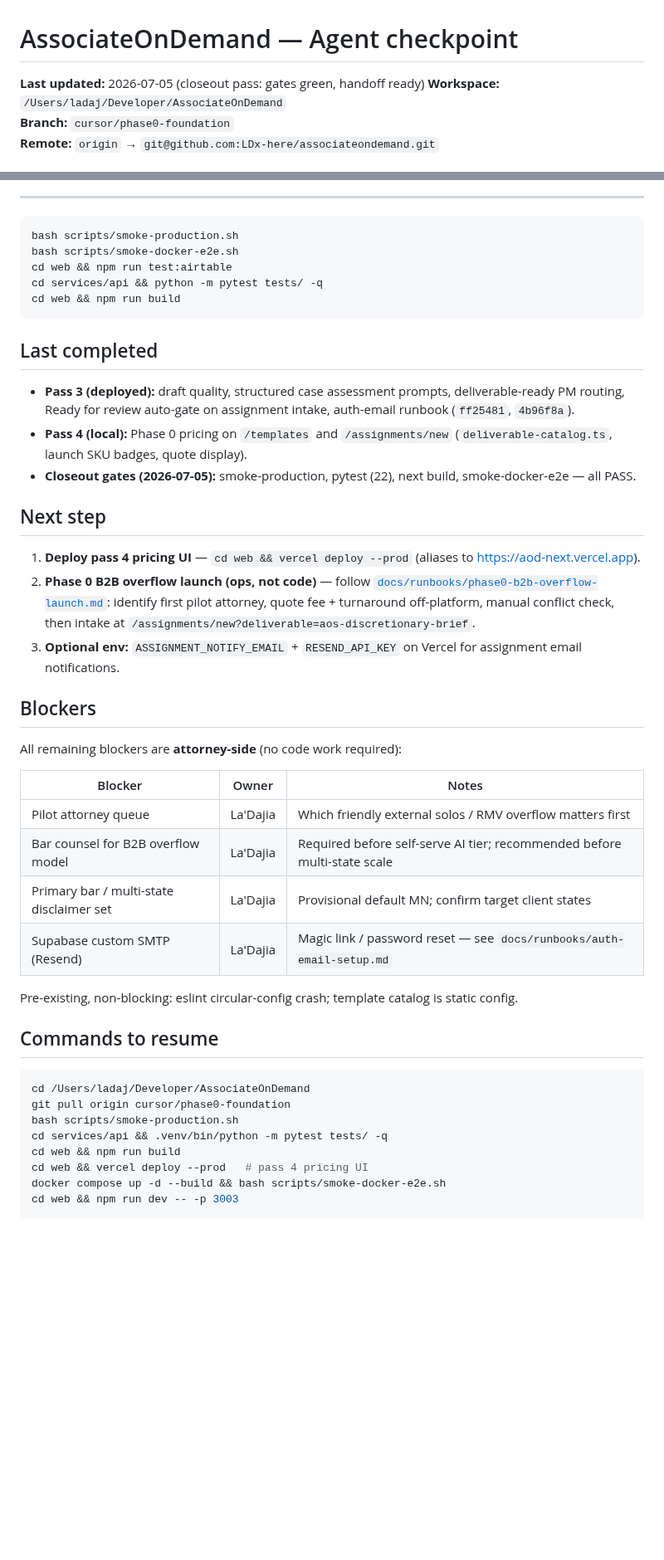
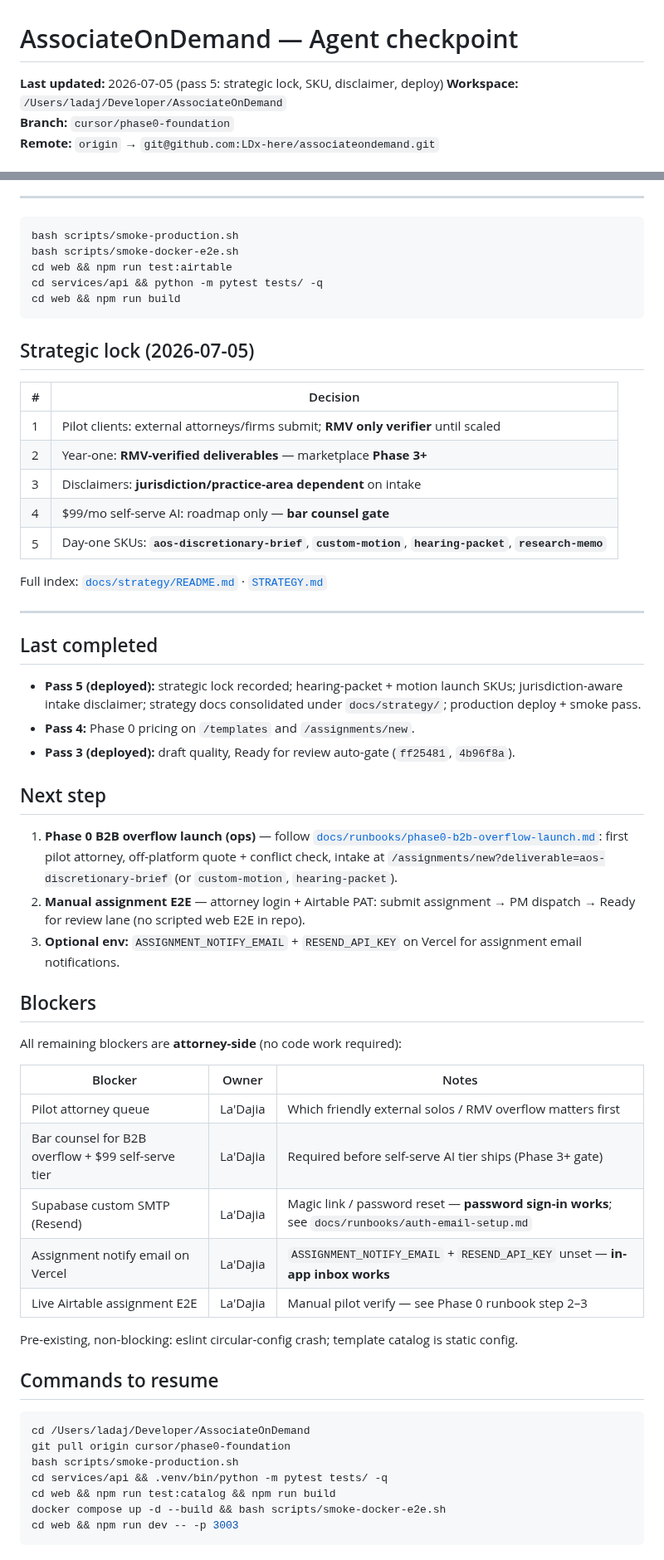
Before and after one commit to LDx-here/associateondemand, a Markdown page: CHECKPOINT.md, 2 parts joined by grey strips. Shown at 83% size. Rendered like a GitHub page; blank space fills up the shorter version.

Commit message:
checkpoint: pass 5 strategic lock, SKU, disclaimer, prod deploy
Record 2026-07-05 strategic decisions, pass 5 ship log, updated blockers
and resume-here steps. Production deployed to aod-next.vercel.app.

Co-authored-by: Cursor <cursoragent@cursor.com>

````diff
--- a/CHECKPOINT.md
+++ b/CHECKPOINT.md
@@ -1,6 +1,6 @@
 # AssociateOnDemand — Agent checkpoint
 
-**Last updated:** 2026-07-05 (closeout pass: gates green, handoff ready)
+**Last updated:** 2026-07-05 (pass 5: strategic lock, SKU, disclaimer, deploy)
 **Workspace:** `/Users/ladaj/Developer/AssociateOnDemand`
 **Branch:** `cursor/phase0-foundation`
 **Remote:** `origin` → `git@github.com:LDx-here/associateondemand.git`
@@ -266,26 +280,31 @@ cd services/api && python -m pytest tests/ -q
 cd web && npm run build
 ```
 
+## Strategic lock (2026-07-05)
+
+| # | Decision |
+|---|----------|
+| 1 | Pilot clients: external attorneys/firms submit; **RMV only verifier** until scaled |
+| 2 | Year-one: **RMV-verified deliverables** — marketplace **Phase 3+** |
+| 3 | Disclaimers: **jurisdiction/practice-area dependent** on intake |
+| 4 | $99/mo self-serve AI: roadmap only — **bar counsel gate** |
+| 5 | Day-one SKUs: **`aos-discretionary-brief`**, **`custom-motion`**, **`hearing-packet`**, **`research-memo`** |
+
+Full index: [`docs/strategy/README.md`](docs/strategy/README.md) · [`STRATEGY.md`](STRATEGY.md)
+
+---
+
 ## Last completed
 
-- **Pass 3 (deployed):** draft quality, structured case assessment prompts, deliverable-ready
-  PM routing, Ready for review auto-gate on assignment intake, auth-email runbook
-  (`ff25481`, `4b96f8a`).
-- **Pass 4 (local):** Phase 0 pricing on `/templates` and `/assignments/new`
-  (`deliverable-catalog.ts`, launch SKU badges, quote display).
-- **Closeout gates (2026-07-05):** smoke-production, pytest (22), next build, smoke-docker-e2e
-  — all PASS.
+- **Pass 5 (deployed):** strategic lock recorded; hearing-packet + motion launch SKUs; jurisdiction-aware intake disclaimer; strategy docs consolidated under `docs/strategy/`; production deploy + smoke pass.
+- **Pass 4:** Phase 0 pricing on `/templates` and `/assignments/new`.
+- **Pass 3 (deployed):** draft quality, Ready for review auto-gate (`ff25481`, `4b96f8a`).
 
 ## Next step
 
-1. **Deploy pass 4 pricing UI** — `cd web && vercel deploy --prod` (aliases to
-   https://aod-next.vercel.app).
-2. **Phase 0 B2B overflow launch (ops, not code)** — follow
-   [`docs/runbooks/phase0-b2b-overflow-launch.md`](docs/runbooks/phase0-b2b-overflow-launch.md):
-   identify first pilot attorney, quote fee + turnaround off-platform, manual conflict
-   check, then intake at `/assignments/new?deliverable=aos-discretionary-brief`.
-3. **Optional env:** `ASSIGNMENT_NOTIFY_EMAIL` + `RESEND_API_KEY` on Vercel for assignment
-   email notifications.
+1. **Phase 0 B2B overflow launch (ops)** — follow [`docs/runbooks/phase0-b2b-overflow-launch.md`](docs/runbooks/phase0-b2b-overflow-launch.md): first pilot attorney, off-platform quote + conflict check, intake at `/assignments/new?deliverable=aos-discretionary-brief` (or `custom-motion`, `hearing-packet`).
+2. **Manual assignment E2E** — attorney login + Airtable PAT: submit assignment → PM dispatch → Ready for review lane (no scripted web E2E in repo).
+3. **Optional env:** `ASSIGNMENT_NOTIFY_EMAIL` + `RESEND_API_KEY` on Vercel for assignment email notifications.
 
 ## Blockers
 
@@ -294,9 +313,10 @@ All remaining blockers are **attorney-side** (no code work required):
 | Blocker | Owner | Notes |
 |---------|-------|-------|
 | Pilot attorney queue | La'Dajia | Which friendly external solos / RMV overflow matters first |
-| Bar counsel for B2B overflow model | La'Dajia | Required before self-serve AI tier; recommended before multi-state scale |
-| Primary bar / multi-state disclaimer set | La'Dajia | Provisional default MN; confirm target client states |
-| Supabase custom SMTP (Resend) | La'Dajia | Magic link / password reset — see `docs/runbooks/auth-email-setup.md` |
+| Bar counsel for B2B overflow + $99 self-serve tier | La'Dajia | Required before self-serve AI tier ships (Phase 3+ gate) |
+| Supabase custom SMTP (Resend) | La'Dajia | Magic link / password reset — **password sign-in works**; see `docs/runbooks/auth-email-setup.md` |
+| Assignment notify email on Vercel | La'Dajia | `ASSIGNMENT_NOTIFY_EMAIL` + `RESEND_API_KEY` unset — **in-app inbox works** |
+| Live Airtable assignment E2E | La'Dajia | Manual pilot verify — see Phase 0 runbook step 2–3 |
 
 Pre-existing, non-blocking: eslint circular-config crash; template catalog is static config.
 
@@ -307,8 +327,7 @@ cd /Users/ladaj/Developer/AssociateOnDemand
 git pull origin cursor/phase0-foundation
 bash scripts/smoke-production.sh
 cd services/api && .venv/bin/python -m pytest tests/ -q
-cd web && npm run build
-cd web && vercel deploy --prod   # pass 4 pricing UI
+cd web && npm run test:catalog && npm run build
 docker compose up -d --build && bash scripts/smoke-docker-e2e.sh
 cd web && npm run dev -- -p 3003
 ```
````
Also changed, not shown: other parts of CHECKPOINT.md (+27 -0 lines).
